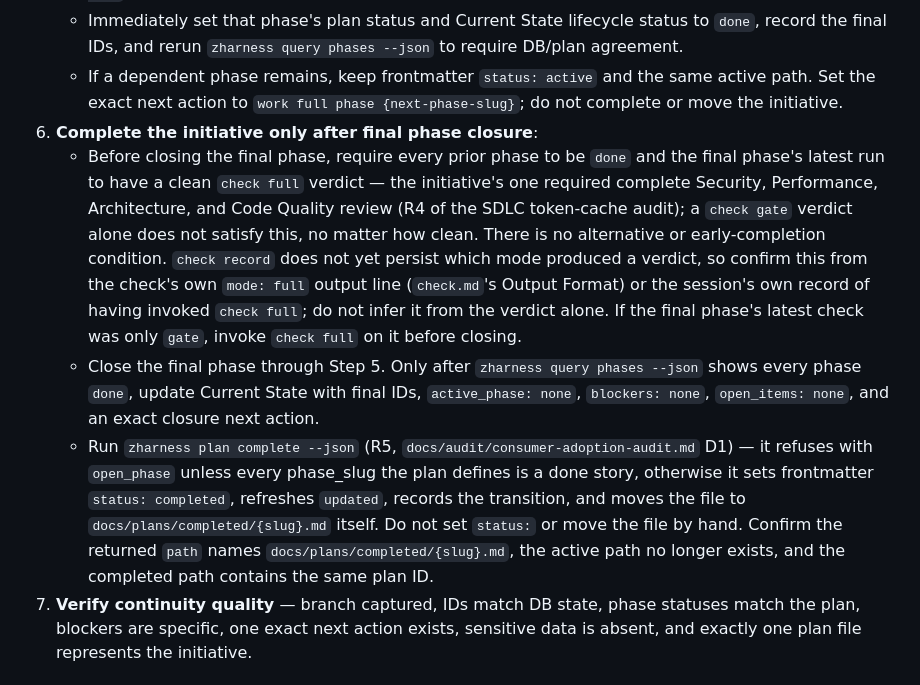
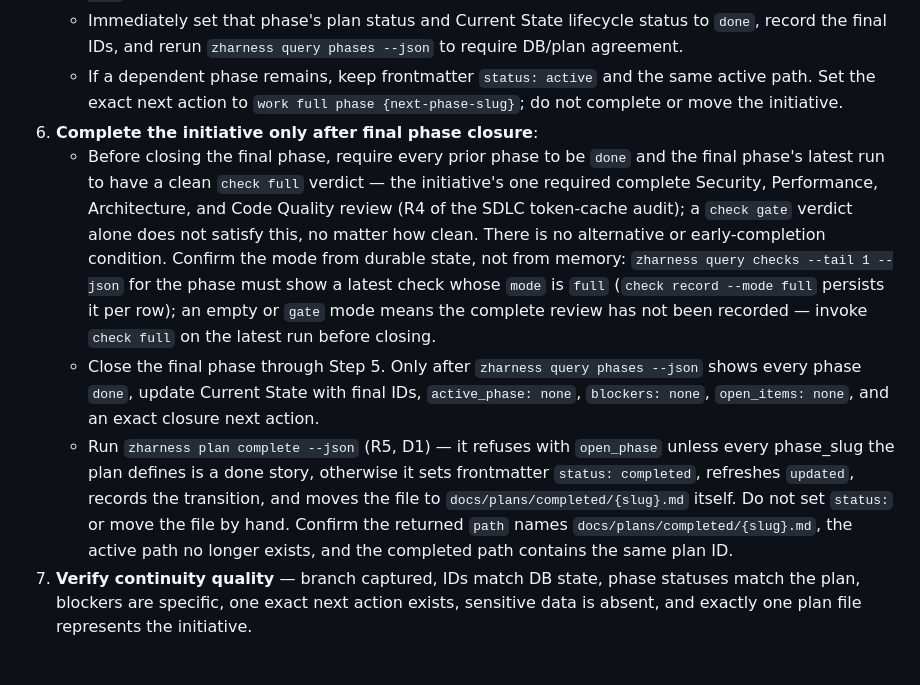
Before and after one commit to therealtinhtute/zbrain, a Markdown page: docs/playbooks/handoff.md, the part around the change. Rendered like a GitHub page.

Commit message:
chore(harness): refresh managed playbooks

```diff
--- a/docs/playbooks/handoff.md
+++ b/docs/playbooks/handoff.md
@@ -31,9 +31,9 @@ Refresh frontmatter `updated`. Keep `status: active` and the active path for inc
    - Immediately set that phase's plan status and Current State lifecycle status to `done`, record the final IDs, and rerun `zharness query phases --json` to require DB/plan agreement.
    - If a dependent phase remains, keep frontmatter `status: active` and the same active path. Set the exact next action to `work full phase {next-phase-slug}`; do not complete or move the initiative.
 6. **Complete the initiative only after final phase closure**:
-   - Before closing the final phase, require every prior phase to be `done` and the final phase's latest run to have a clean `check full` verdict — the initiative's one required complete Security, Performance, Architecture, and Code Quality review (R4 of the SDLC token-cache audit); a `check gate` verdict alone does not satisfy this, no matter how clean. There is no alternative or early-completion condition. `check record` does not yet persist which mode produced a verdict, so confirm this from the check's own `mode: full` output line (`check.md`'s Output Format) or the session's own record of having invoked `check full`; do not infer it from the verdict alone. If the final phase's latest check was only `gate`, invoke `check full` on it before closing.
+   - Before closing the final phase, require every prior phase to be `done` and the final phase's latest run to have a clean `check full` verdict — the initiative's one required complete Security, Performance, Architecture, and Code Quality review (R4 of the SDLC token-cache audit); a `check gate` verdict alone does not satisfy this, no matter how clean. There is no alternative or early-completion condition. Confirm the mode from durable state, not from memory: `zharness query checks --tail 1 --json` for the phase must show a latest check whose `mode` is `full` (`check record --mode full` persists it per row); an empty or `gate` mode means the complete review has not been recorded — invoke `check full` on the latest run before closing.
    - Close the final phase through Step 5. Only after `zharness query phases --json` shows every phase `done`, update Current State with final IDs, `active_phase: none`, `blockers: none`, `open_items: none`, and an exact closure next action.
-   - Run `zharness plan complete --json` (R5, `docs/audit/consumer-adoption-audit.md` D1) — it refuses with `open_phase` unless every phase_slug the plan defines is a done story, otherwise it sets frontmatter `status: completed`, refreshes `updated`, records the transition, and moves the file to `docs/plans/completed/{slug}.md` itself. Do not set `status:` or move the file by hand. Confirm the returned `path` names `docs/plans/completed/{slug}.md`, the active path no longer exists, and the completed path contains the same plan ID.
+   - Run `zharness plan complete --json` (R5, D1) — it refuses with `open_phase` unless every phase_slug the plan defines is a done story, otherwise it sets frontmatter `status: completed`, refreshes `updated`, records the transition, and moves the file to `docs/plans/completed/{slug}.md` itself. Do not set `status:` or move the file by hand. Confirm the returned `path` names `docs/plans/completed/{slug}.md`, the active path no longer exists, and the completed path contains the same plan ID.
 7. **Verify continuity quality** — branch captured, IDs match DB state, phase statuses match the plan, blockers are specific, one exact next action exists, sensitive data is absent, and exactly one plan file represents the initiative.
 
 ## Command Reference
```
Also changed, not shown: docs/playbooks/brainstorm.md (+1 -1 lines), docs/playbooks/work.md (+1 -1 lines).
